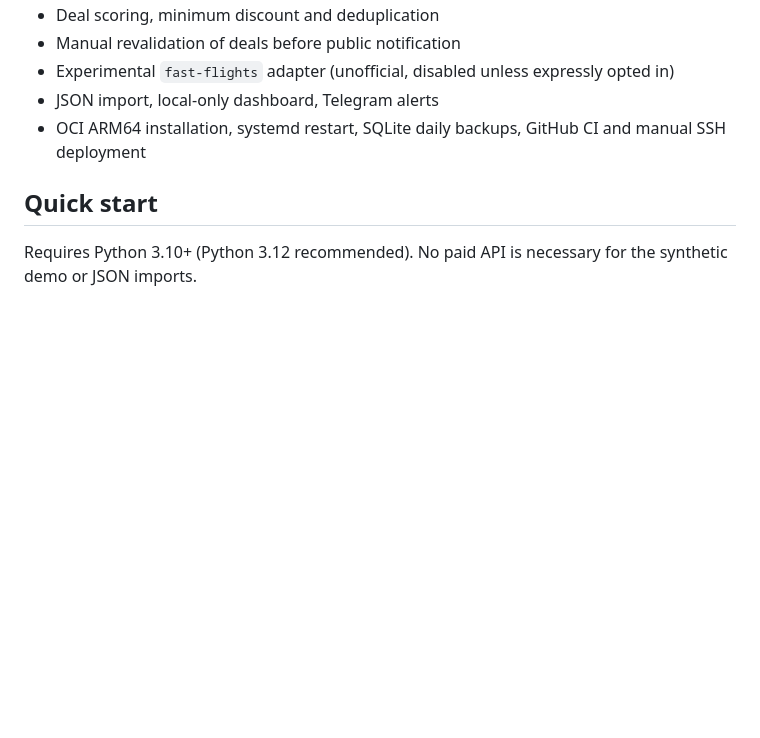
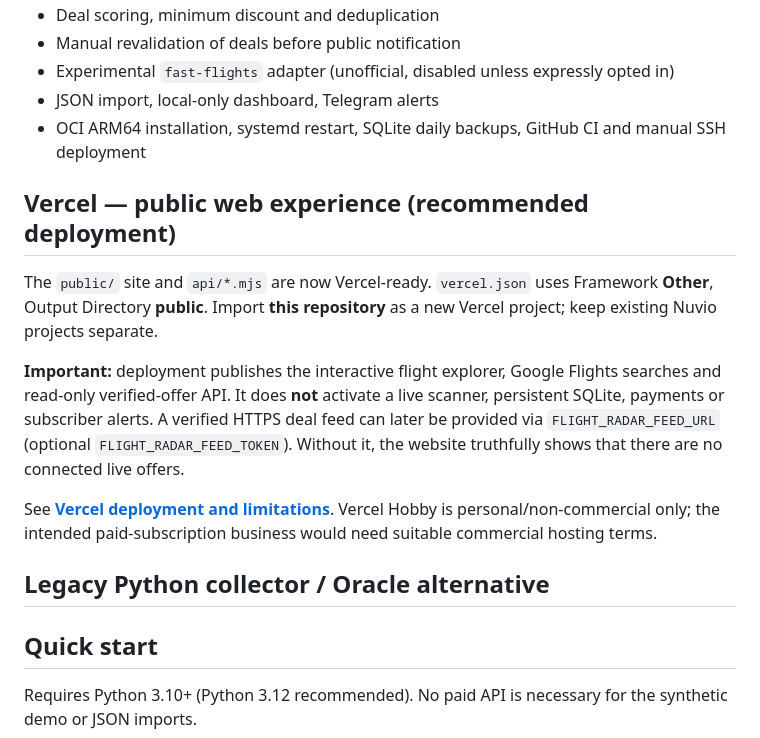
Before and after one commit to aziriel2020/flight-radar-oracle, a Markdown page: README.md, the part around the change. GitHub-like rendering; blank space fills up the shorter version.

Commit message:
Promote Vercel hosting with accurate live-data and commercial-use disclosures

```diff
--- a/README.md
+++ b/README.md
@@ -14,6 +14,16 @@ An experimental, self-hosted flight-deal monitor built in Python + SQLite, desig
 - Experimental `fast-flights` adapter (unofficial, disabled unless expressly opted in)
 - JSON import, local-only dashboard, Telegram alerts
 - OCI ARM64 installation, systemd restart, SQLite daily backups, GitHub CI and manual SSH deployment
+
+## Vercel — public web experience (recommended deployment)
+
+The `public/` site and `api/*.mjs` are now Vercel-ready. `vercel.json` uses Framework **Other**, Output Directory **public**. Import **this repository** as a new Vercel project; keep existing Nuvio projects separate.
+
+**Important:** deployment publishes the interactive flight explorer, Google Flights searches and read-only verified-offer API. It does **not** activate a live scanner, persistent SQLite, payments or subscriber alerts. A verified HTTPS deal feed can later be provided via `FLIGHT_RADAR_FEED_URL` (optional `FLIGHT_RADAR_FEED_TOKEN`). Without it, the website truthfully shows that there are no connected live offers.
+
+See **[Vercel deployment and limitations](VERCEL.md)**. Vercel Hobby is personal/non-commercial only; the intended paid-subscription business would need suitable commercial hosting terms.
+
+## Legacy Python collector / Oracle alternative
 
 ## Quick start
 
```
